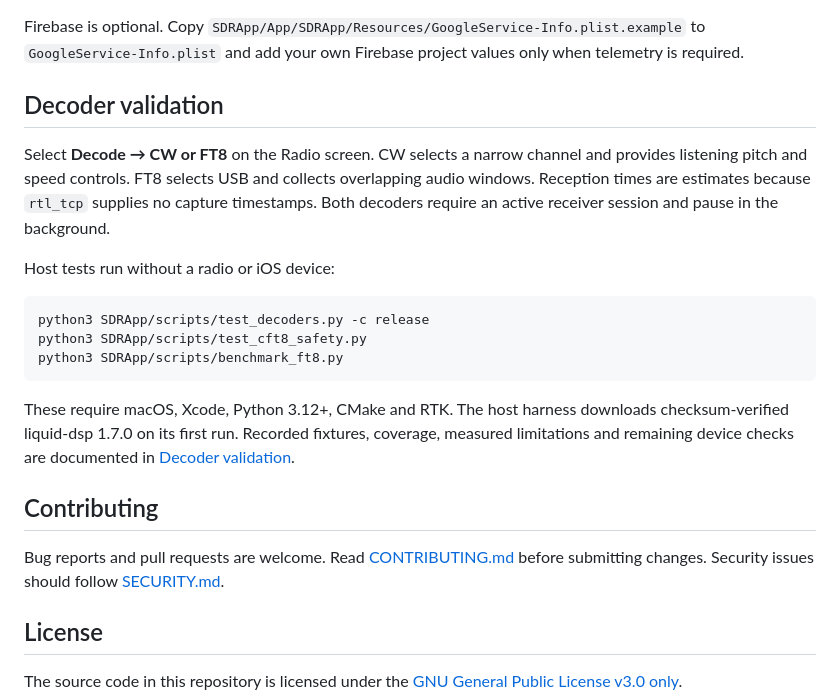
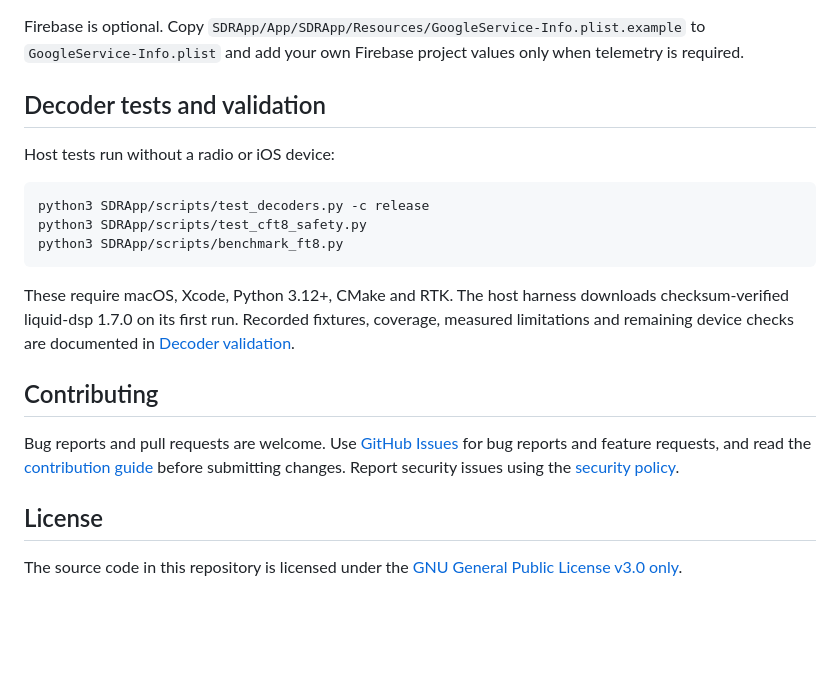
Before and after one commit to s1lviu/CoronaSDR, a Markdown page: README.md, the part around one of its changes. Rendered like a GitHub page; blank space fills up the shorter version.

```diff
--- a/README.md
+++ b/README.md
@@ -48,9 +75,7 @@ Open `SDRApp/CoronaSDR.xcodeproj` in Xcode if you prefer the standard Xcode work
 
 Firebase is optional. Copy `SDRApp/App/SDRApp/Resources/GoogleService-Info.plist.example` to `GoogleService-Info.plist` and add your own Firebase project values only when telemetry is required.
 
-## Decoder validation
-
-Select **Decode → CW or FT8** on the Radio screen. CW selects a narrow channel and provides listening pitch and speed controls. FT8 selects USB and collects overlapping audio windows. Reception times are estimates because `rtl_tcp` supplies no capture timestamps. Both decoders require an active receiver session and pause in the background.
+## Decoder tests and validation
 
 Host tests run without a radio or iOS device:
 
@@ -64,7 +89,7 @@ These require macOS, Xcode, Python 3.12+, CMake and RTK. The host harness downlo
 
 ## Contributing
 
-Bug reports and pull requests are welcome. Read [CONTRIBUTING.md](CONTRIBUTING.md) before submitting changes. Security issues should follow [SECURITY.md](SECURITY.md).
+Bug reports and pull requests are welcome. Use [GitHub Issues](https://github.com/s1lviu/CoronaSDR/issues) for bug reports and feature requests, and read the [contribution guide](CONTRIBUTING.md) before submitting changes. Report security issues using the [security policy](SECURITY.md).
 
 ## License
 
```
Also changed, not shown: other parts of README.md (+46 -19 lines).
